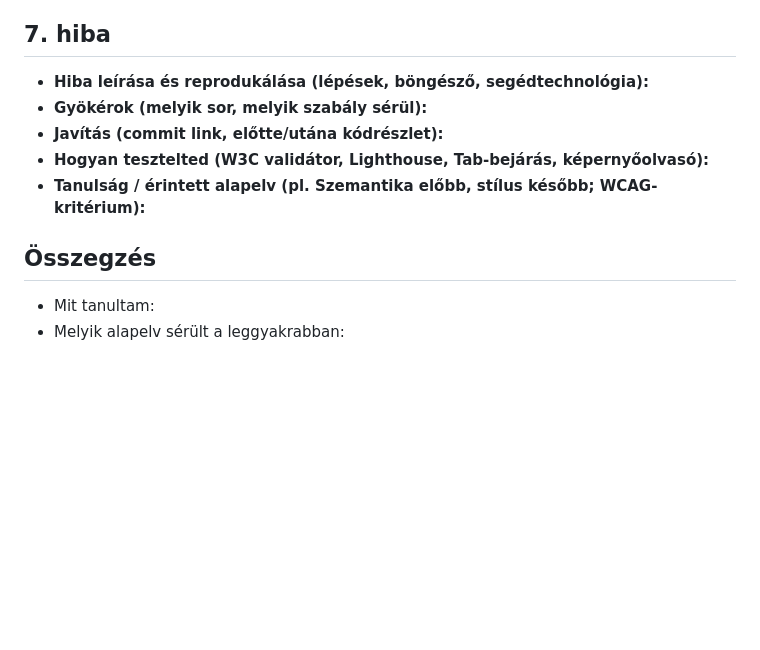
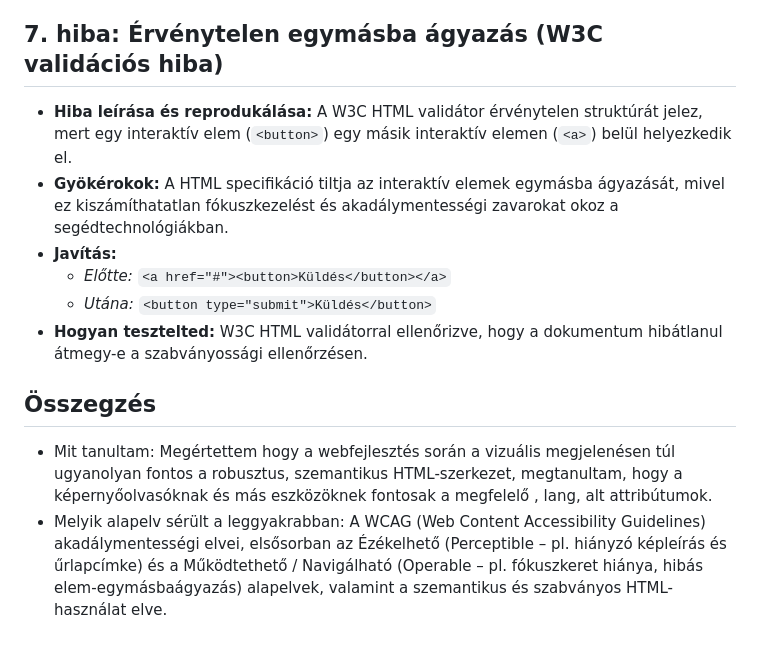
Before and after one commit to Nagy-Roland/gyakorlo-muhely, a Markdown page: bughunting/umfst-bh01-kapcsolati-urlap/RIPORT.md, the part around the change. Rendered like a GitHub page; blank space fills up the shorter version.

Commit message:
hetedik hiba

```diff
--- a/bughunting/umfst-bh01-kapcsolati-urlap/RIPORT.md
+++ b/bughunting/umfst-bh01-kapcsolati-urlap/RIPORT.md
@@ -59,13 +59,14 @@ Készítette: Nagy Roland
 - **Hogyan tesztelted (W3C validátor, Lighthouse, Tab-bejárás, képernyőolvasó):** Képernyőolvasóval ellenőrizve, hogy a kép helyett a megadott leíró szöveget („UMFST Dékáni Hivatal logó”) olvassa-e fel a rendszer.
 - **Tanulság / érintett alapelv (pl. Szemantika előbb, stílus később; WCAG-kritérium):** Minden információs tartalmú képhez kötelező alternatív szöveget (`alt`) biztosítani, hogy a segédtechnológiák értelmezni tudják.
 
-## 7. hiba
-- **Hiba leírása és reprodukálása (lépések, böngésző, segédtechnológia):**
-- **Gyökérok (melyik sor, melyik szabály sérül):**
-- **Javítás (commit link, előtte/utána kódrészlet):**
-- **Hogyan tesztelted (W3C validátor, Lighthouse, Tab-bejárás, képernyőolvasó):**
-- **Tanulság / érintett alapelv (pl. Szemantika előbb, stílus később; WCAG-kritérium):**
+## 7. hiba: Érvénytelen egymásba ágyazás (W3C validációs hiba)
+- **Hiba leírása és reprodukálása:** A W3C HTML validátor érvénytelen struktúrát jelez, mert egy interaktív elem (`<button>`) egy másik interaktív elemen (`<a>`) belül helyezkedik el.
+- **Gyökérokok:** A HTML specifikáció tiltja az interaktív elemek egymásba ágyazását, mivel ez kiszámíthatatlan fókuszkezelést és akadálymentességi zavarokat okoz a segédtechnológiákban.
+- **Javítás:**
+  - *Előtte:* `<a href="#"><button>Küldés</button></a>`
+  - *Utána:* `<button type="submit">Küldés</button>`
+- **Hogyan tesztelted:** W3C HTML validátorral ellenőrizve, hogy a dokumentum hibátlanul átmegy-e a szabványossági ellenőrzésen.
 
 ## Összegzés
-- Mit tanultam:
-- Melyik alapelv sérült a leggyakrabban:
+- Mit tanultam: Megértettem hogy a webfejlesztés során a vizuális megjelenésen túl ugyanolyan fontos a robusztus, szemantikus HTML-szerkezet, megtanultam, hogy a képernyőolvasóknak és más eszközöknek fontosak a megfelelő <label>, lang, alt attribútumok.
+- Melyik alapelv sérült a leggyakrabban: A WCAG (Web Content Accessibility Guidelines) akadálymentességi elvei, elsősorban az Ézékelhető (Perceptible – pl. hiányzó képleírás és űrlapcímke) és a Működtethető / Navigálható (Operable – pl. fókuszkeret hiánya, hibás elem-egymásbaágyazás) alapelvek, valamint a szemantikus és szabványos HTML-használat elve.
```
